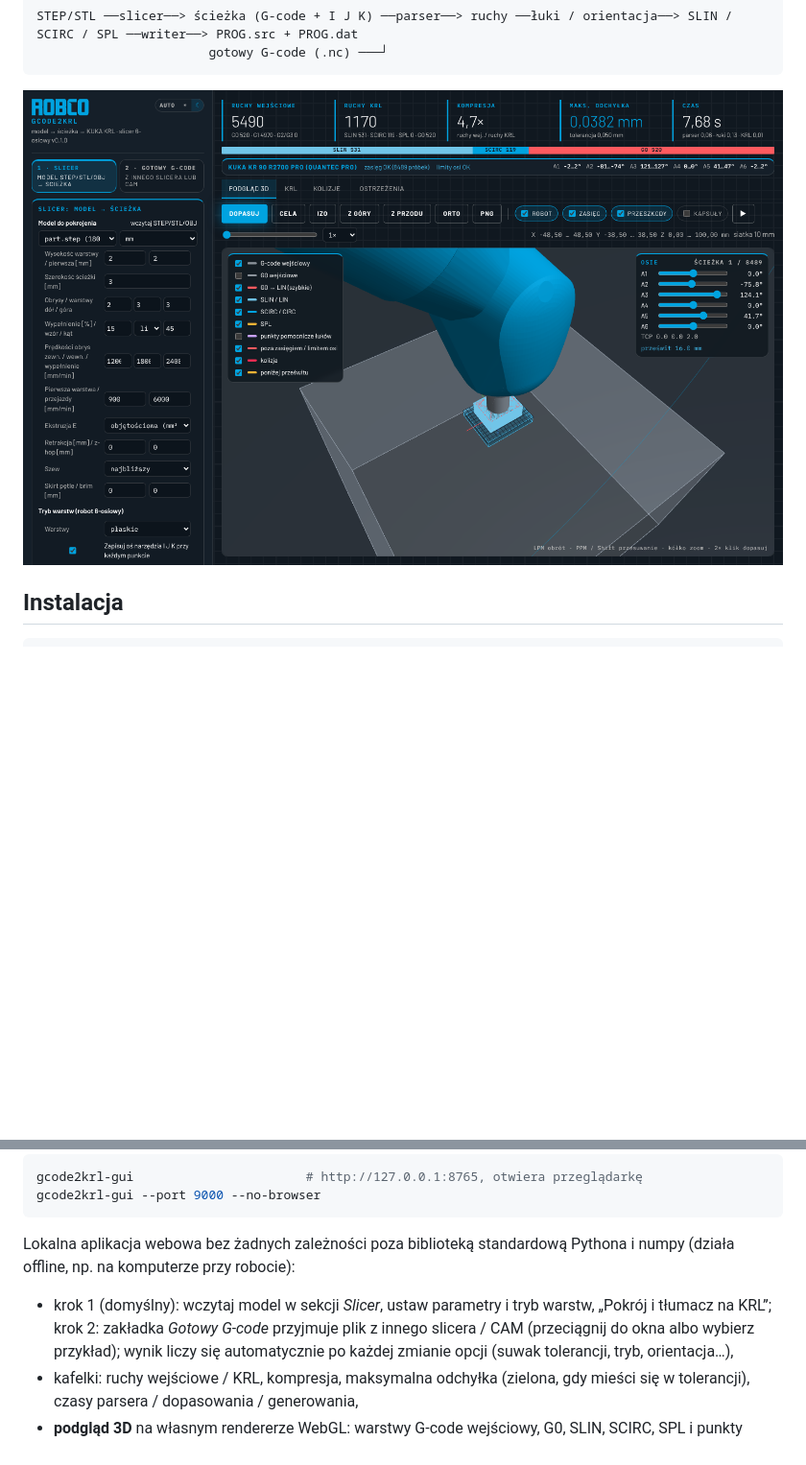
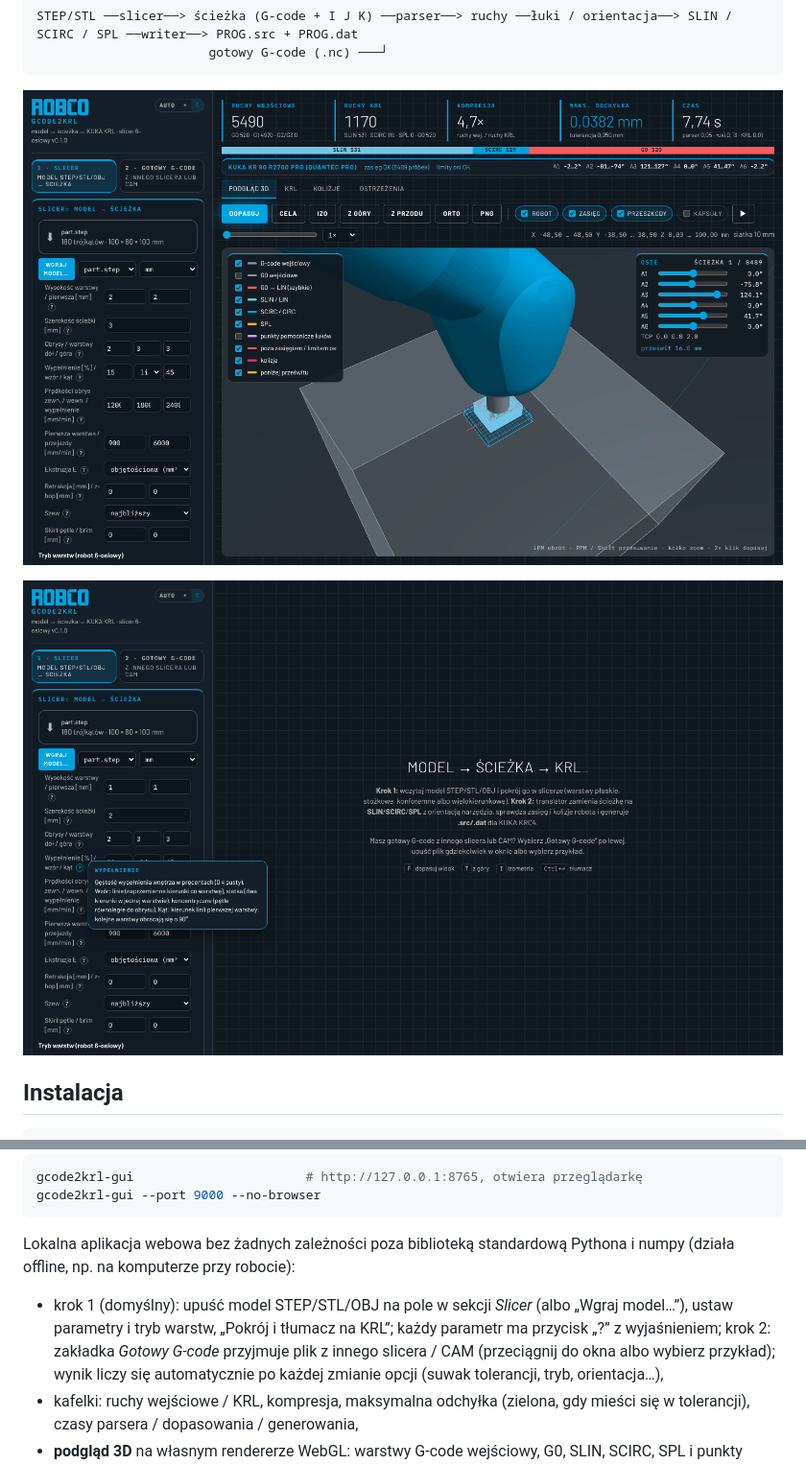
Before and after one commit to gabkaras/GCODE_TRANSLATOR, a Markdown page: README.md, 2 parts joined by grey strips. Shown at 96% size. Drawn GitHub-style; pictures changed too: docs/gui.png, docs/gui_help.png (added); blank space fills up the shorter version.

````diff
--- a/README.md
+++ b/README.md
@@ -17,6 +17,8 @@ STEP/STL ──slicer──> ścieżka (G-code + I J K) ──parser──> ruch
 ```
 
 ![GUI gcode2krl](docs/gui.png)
+
+![pomoc do parametrów](docs/gui_help.png)
 
 ## Instalacja
 
@@ -40,8 +42,9 @@ gcode2krl-gui --port 9000 --no-browser
 Lokalna aplikacja webowa bez żadnych zależności poza biblioteką standardową
 Pythona i numpy (działa offline, np. na komputerze przy robocie):
 
-* krok 1 (domyślny): wczytaj model w sekcji *Slicer*, ustaw parametry i tryb
-  warstw, „Pokrój i tłumacz na KRL”; krok 2: zakładka *Gotowy G-code* przyjmuje
+* krok 1 (domyślny): upuść model STEP/STL/OBJ na pole w sekcji *Slicer*
+  (albo „Wgraj model…”), ustaw parametry i tryb warstw, „Pokrój i tłumacz na
+  KRL”; każdy parametr ma przycisk „?” z wyjaśnieniem; krok 2: zakładka *Gotowy G-code* przyjmuje
   plik z innego slicera / CAM (przeciągnij do okna albo wybierz przykład);
   wynik liczy się automatycznie po każdej zmianie opcji (suwak tolerancji,
   tryb, orientacja…),
````
Also changed, not shown: 7 other files.
